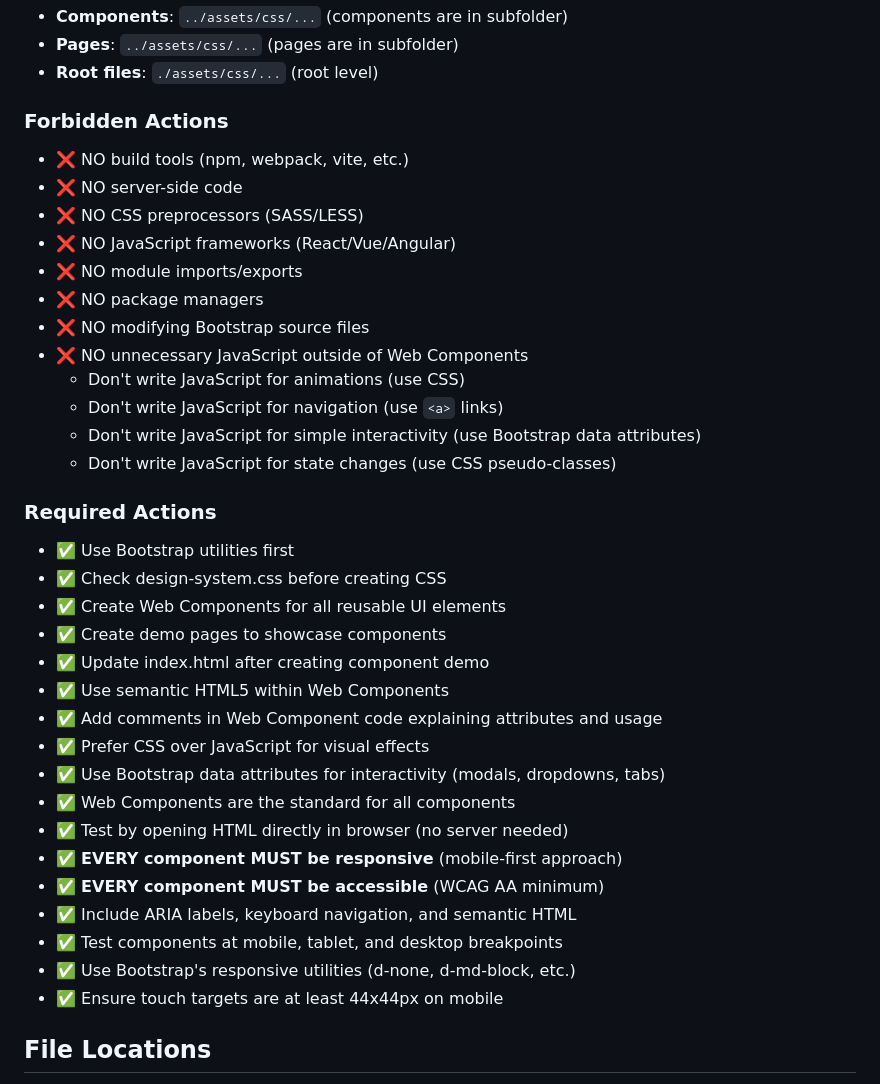
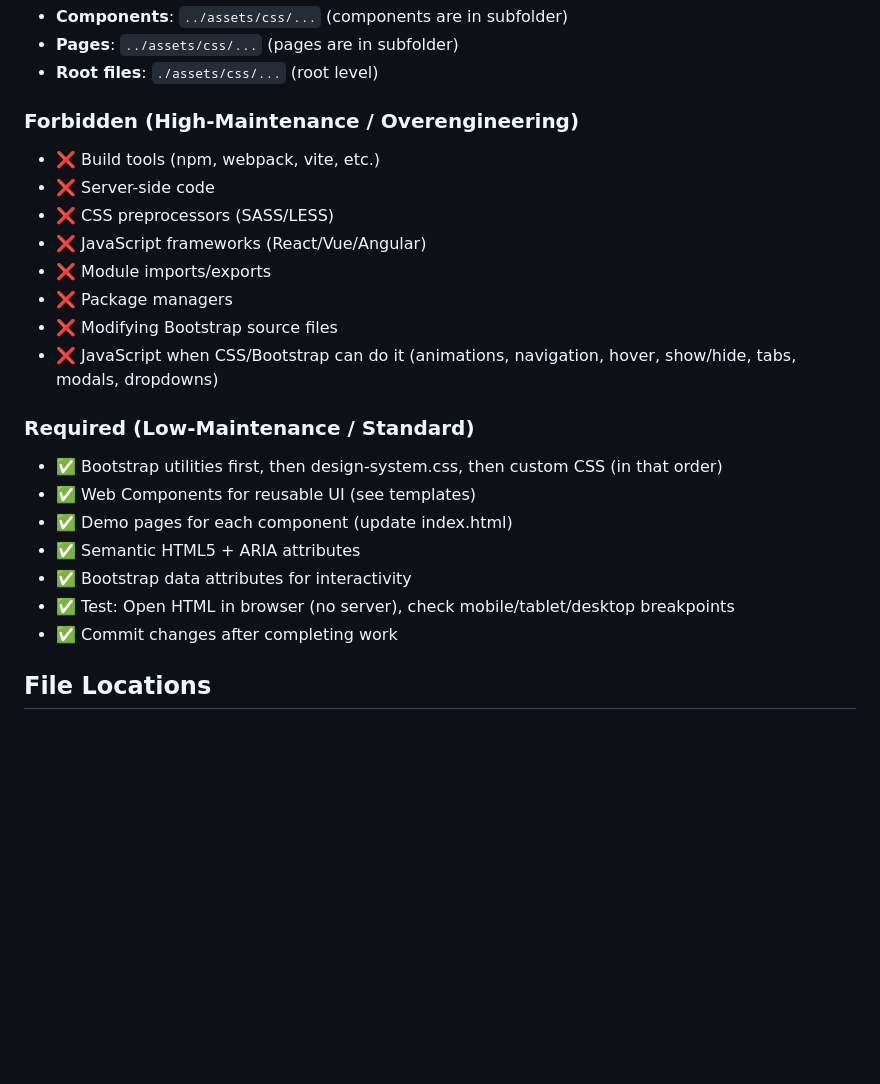
Before and after one commit to uchicago-library/brainstorm-mockups, a Markdown page: .github/instructions/mockups-project.instructions.md, the part around the change printed below. Drawn GitHub-style; blank space fills up the shorter version.

```diff
--- a/.github/instructions/mockups-project.instructions.md
+++ b/.github/instructions/mockups-project.instructions.md
@@ -181,38 +181,24 @@ customElements.define('card-component', CardComponent);
 - **Pages**: `../assets/css/...` (pages are in subfolder)
 - **Root files**: `./assets/css/...` (root level)
 
-### Forbidden Actions
-- ❌ NO build tools (npm, webpack, vite, etc.)
-- ❌ NO server-side code
-- ❌ NO CSS preprocessors (SASS/LESS)
-- ❌ NO JavaScript frameworks (React/Vue/Angular)
-- ❌ NO module imports/exports
-- ❌ NO package managers
-- ❌ NO modifying Bootstrap source files
-- ❌ NO unnecessary JavaScript outside of Web Components
-  - Don't write JavaScript for animations (use CSS)
-  - Don't write JavaScript for navigation (use `<a>` links)
-  - Don't write JavaScript for simple interactivity (use Bootstrap data attributes)
-  - Don't write JavaScript for state changes (use CSS pseudo-classes)
+### Forbidden (High-Maintenance / Overengineering)
+- ❌ Build tools (npm, webpack, vite, etc.)
+- ❌ Server-side code
+- ❌ CSS preprocessors (SASS/LESS)
+- ❌ JavaScript frameworks (React/Vue/Angular)
+- ❌ Module imports/exports
+- ❌ Package managers
+- ❌ Modifying Bootstrap source files
+- ❌ JavaScript when CSS/Bootstrap can do it (animations, navigation, hover, show/hide, tabs, modals, dropdowns)
 
-### Required Actions
-- ✅ Use Bootstrap utilities first
-- ✅ Check design-system.css before creating CSS
-- ✅ Create Web Components for all reusable UI elements
-- ✅ Create demo pages to showcase components
-- ✅ Update index.html after creating component demo
-- ✅ Use semantic HTML5 within Web Components
-- ✅ Add comments in Web Component code explaining attributes and usage
-- ✅ Prefer CSS over JavaScript for visual effects
-- ✅ Use Bootstrap data attributes for interactivity (modals, dropdowns, tabs)
-- ✅ Web Components are the standard for all components
-- ✅ Test by opening HTML directly in browser (no server needed)
-- ✅ **EVERY component MUST be responsive** (mobile-first approach)
-- ✅ **EVERY component MUST be accessible** (WCAG AA minimum)
-- ✅ Include ARIA labels, keyboard navigation, and semantic HTML
-- ✅ Test components at mobile, tablet, and desktop breakpoints
-- ✅ Use Bootstrap's responsive utilities (d-none, d-md-block, etc.)
-- ✅ Ensure touch targets are at least 44x44px on mobile
+### Required (Low-Maintenance / Standard)
+- ✅ Bootstrap utilities first, then design-system.css, then custom CSS (in that order)
+- ✅ Web Components for reusable UI (see templates)
+- ✅ Demo pages for each component (update index.html)
+- ✅ Semantic HTML5 + ARIA attributes
+- ✅ Bootstrap data attributes for interactivity
+- ✅ Test: Open HTML in browser (no server), check mobile/tablet/desktop breakpoints
+- ✅ Commit changes after completing work
 
 ## File Locations
 - **Web Components**: `components/component-name.js` (all components are Web Components)
```
Also changed, not shown: other parts of .github/instructions/mockups-project.instructions.md (+69 -67 lines).
